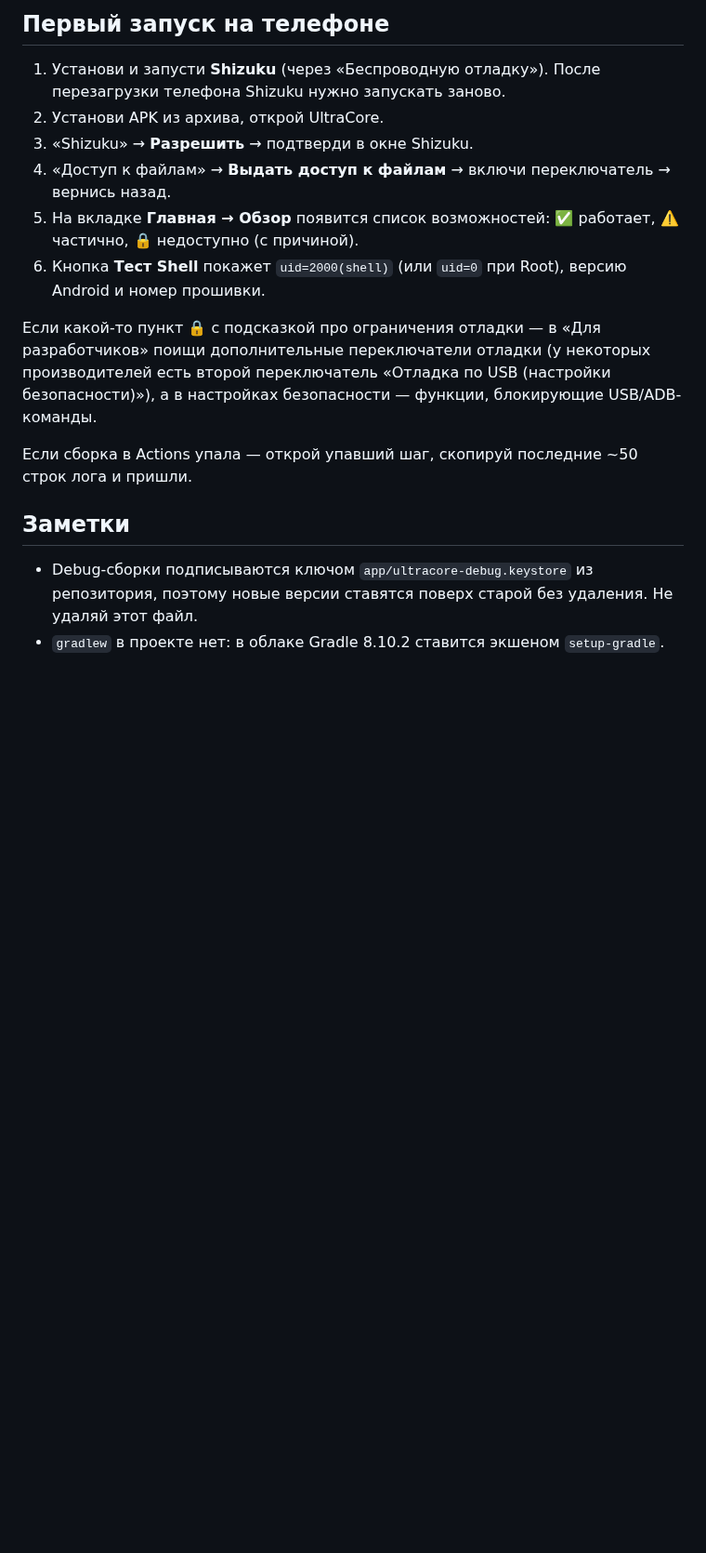
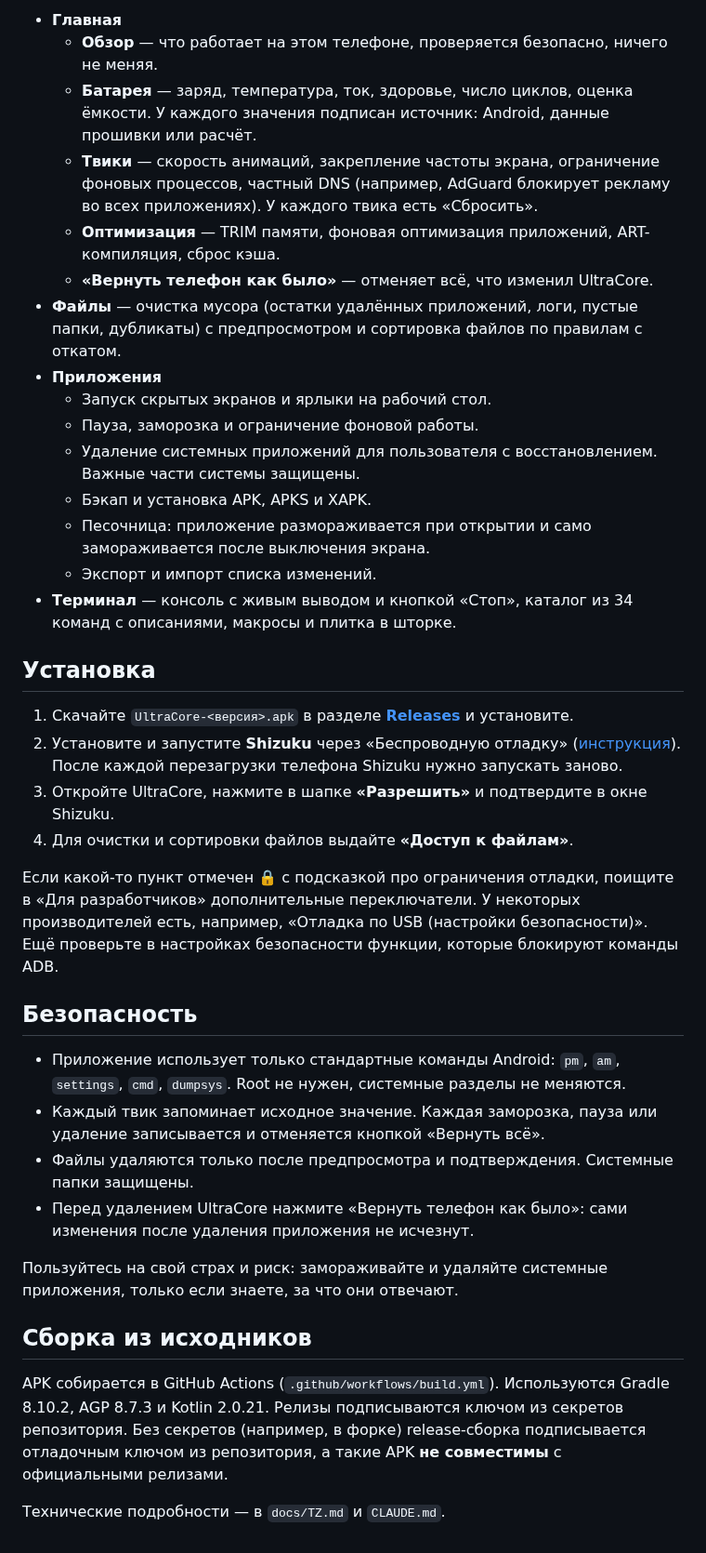
Before and after one commit to bolot4329-source/optiui9, a Markdown page: README.md, the part around one of its changes. Shown at 93% size. GitHub-like rendering; blank space fills up the shorter version.

```diff
--- a/README.md
+++ b/README.md
@@ -15,17 +14,40 @@
 
-## Первый запуск на телефоне
+- **Главная**
+  - **Обзор** — что работает на этом телефоне, проверяется безопасно, ничего не меняя.
+  - **Батарея** — заряд, температура, ток, здоровье, число циклов, оценка ёмкости. У каждого значения подписан источник: Android, данные прошивки или расчёт.
+  - **Твики** — скорость анимаций, закрепление частоты экрана, ограничение фоновых процессов, частный DNS (например, AdGuard блокирует рекламу во всех приложениях). У каждого твика есть «Сбросить».
+  - **Оптимизация** — TRIM памяти, фоновая оптимизация приложений, ART-компиляция, сброс кэша.
+  - **«Вернуть телефон как было»** — отменяет всё, что изменил UltraCore.
+- **Файлы** — очистка мусора (остатки удалённых приложений, логи, пустые папки, дубликаты) с предпросмотром и сортировка файлов по правилам с откатом.
+- **Приложения**
+  - Запуск скрытых экранов и ярлыки на рабочий стол.
+  - Пауза, заморозка и ограничение фоновой работы.
+  - Удаление системных приложений для пользователя с восстановлением. Важные части системы защищены.
+  - Бэкап и установка APK, APKS и XAPK.
+  - Песочница: приложение размораживается при открытии и само замораживается после выключения экрана.
+  - Экспорт и импорт списка изменений.
+- **Терминал** — консоль с живым выводом и кнопкой «Стоп», каталог из 34 команд с описаниями, макросы и плитка в шторке.
 
-1. Установи и запусти **Shizuku** (через «Беспроводную отладку»). После перезагрузки телефона Shizuku нужно запускать заново.
-2. Установи APK из архива, открой UltraCore.
-3. «Shizuku» → **Разрешить** → подтверди в окне Shizuku.
-4. «Доступ к файлам» → **Выдать доступ к файлам** → включи переключатель → вернись назад.
-5. На вкладке **Главная → Обзор** появится список возможностей: ✅ работает, ⚠️ частично, 🔒 недоступно (с причиной).
-6. Кнопка **Тест Shell** покажет `uid=2000(shell)` (или `uid=0` при Root), версию Android и номер прошивки.
+## Установка
 
-Если какой-то пункт 🔒 с подсказкой про ограничения отладки — в «Для разработчиков» поищи дополнительные переключатели отладки (у некоторых производителей есть второй переключатель «Отладка по USB (настройки безопасности)»), а в настройках безопасности — функции, блокирующие USB/ADB-команды.
+1. Скачайте `UltraCore-<версия>.apk` в разделе **[Releases](../../releases/latest)** и установите.
+2. Установите и запустите **Shizuku** через «Беспроводную отладку» ([инструкция](https://shizuku.rikka.app/guide/setup/)). После каждой перезагрузки телефона Shizuku нужно запускать заново.
+3. Откройте UltraCore, нажмите в шапке **«Разрешить»** и подтвердите в окне Shizuku.
+4. Для очистки и сортировки файлов выдайте **«Доступ к файлам»**.
 
-Если сборка в Actions упала — открой упавший шаг, скопируй последние ~50 строк лога и пришли.
+Если какой-то пункт отмечен 🔒 с подсказкой про ограничения отладки, поищите в «Для разработчиков» дополнительные переключатели. У некоторых производителей есть, например, «Отладка по USB (настройки безопасности)». Ещё проверьте в настройках безопасности функции, которые блокируют команды ADB.
 
-## Заметки
-- Debug-сборки подписываются ключом `app/ultracore-debug.keystore` из репозитория, поэтому новые версии ставятся поверх старой без удаления. Не удаляй этот файл.
-- `gradlew` в проекте нет: в облаке Gradle 8.10.2 ставится экшеном `setup-gradle`.
+## Безопасность
+
+- Приложение использует только стандартные команды Android: `pm`, `am`, `settings`, `cmd`, `dumpsys`. Root не нужен, системные разделы не меняются.
+- Каждый твик запоминает исходное значение. Каждая заморозка, пауза или удаление записывается и отменяется кнопкой «Вернуть всё».
+- Файлы удаляются только после предпросмотра и подтверждения. Системные папки защищены.
+- Перед удалением UltraCore нажмите «Вернуть телефон как было»: сами изменения после удаления приложения не исчезнут.
+
+Пользуйтесь на свой страх и риск: замораживайте и удаляйте системные приложения, только если знаете, за что они отвечают.
+
+## Сборка из исходников
+
+APK собирается в GitHub Actions (`.github/workflows/build.yml`). Используются Gradle 8.10.2, AGP 8.7.3 и Kotlin 2.0.21. Релизы подписываются ключом из секретов репозитория. Без секретов (например, в форке) release-сборка подписывается отладочным ключом из репозитория, а такие APK **не совместимы** с официальными релизами.
+
+Технические подробности — в `docs/TZ.md` и `CLAUDE.md`.
```
Also changed, not shown: other parts of README.md (+9 -10 lines), docs/RELEASE_NOTES.md (added, +25 -0 lines), docs/screenshots/battery.jpg (added), docs/screenshots/optimizer.jpg (added), docs/screenshots/terminal.jpg (added), 3 other files.
